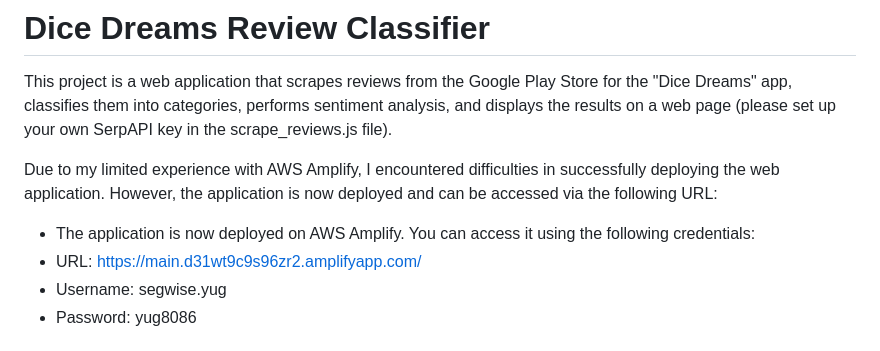
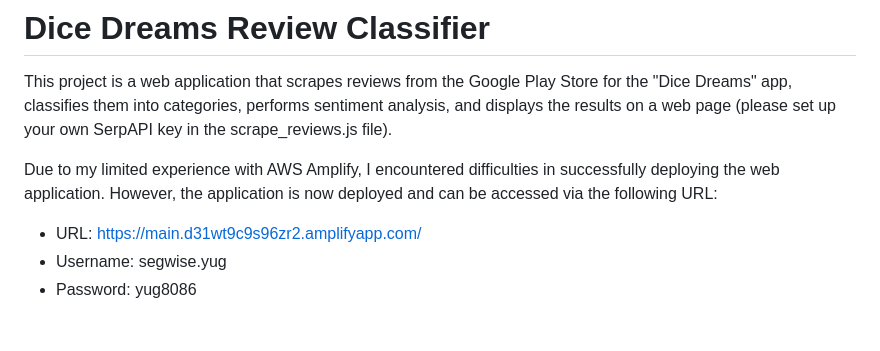
Before and after one commit to yug-sinha/DICE_REVIEWS, a Markdown page: README.md, the part around the change. Rendered like a GitHub page.

```diff
--- a/README.md
+++ b/README.md
@@ -3,7 +3,6 @@
 This project is a web application that scrapes reviews from the Google Play Store for the "Dice Dreams" app, classifies them into categories, performs sentiment analysis, and displays the results on a web page (please set up your own SerpAPI key in the scrape_reviews.js file).
 
 Due to my limited experience with AWS Amplify, I encountered difficulties in successfully deploying the web application. However, the application is now deployed and can be accessed via the following URL:
- - The application is now deployed on AWS Amplify. You can access it using the following credentials:
  - URL: https://main.d31wt9c9s96zr2.amplifyapp.com/
   - Username: segwise.yug
   - Password: yug8086
```
